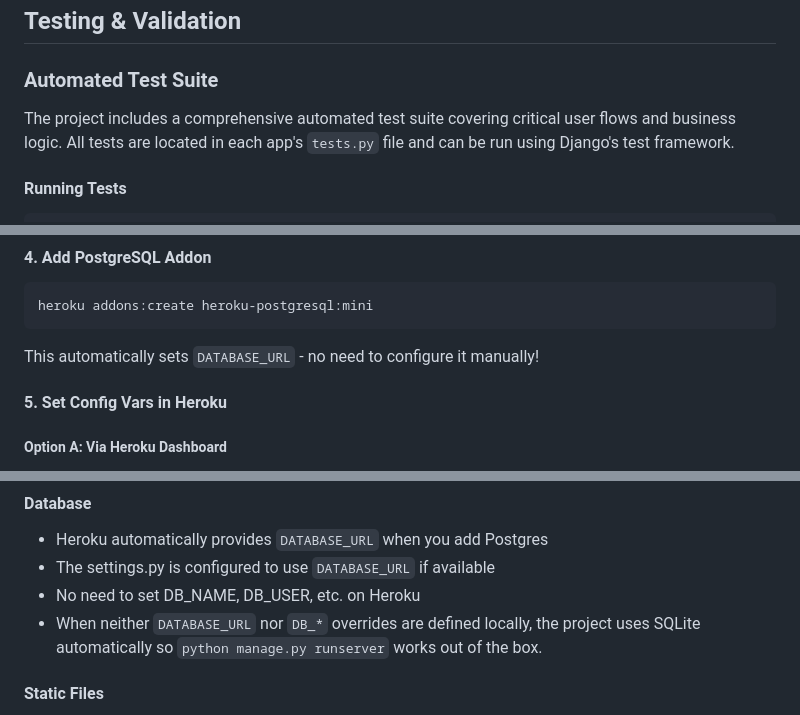
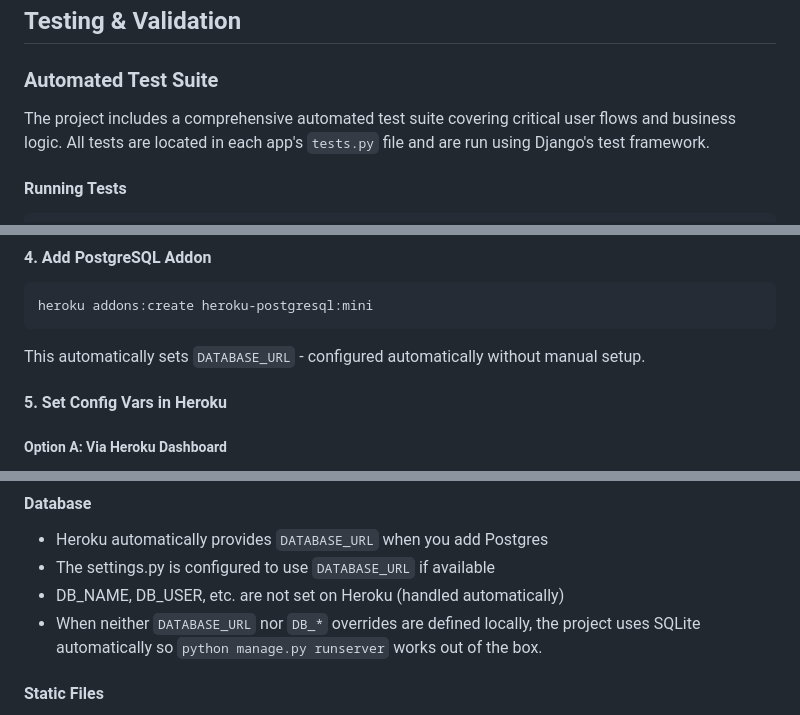
Before and after one commit to htadicha/ComfyZone, a Markdown page: README.md, 3 parts joined by grey strips. Drawn GitHub-style.

````diff
--- a/README.md
+++ b/README.md
@@ -590,7 +590,7 @@ All endpoints are traditional Django views rendered via templates; there is no e
 
 ### Automated Test Suite
 
-The project includes a comprehensive automated test suite covering critical user flows and business logic. All tests are located in each app's `tests.py` file and can be run using Django's test framework.
+The project includes a comprehensive automated test suite covering critical user flows and business logic. All tests are located in each app's `tests.py` file and are run using Django's test framework.
 
 #### Running Tests
 
@@ -822,7 +822,7 @@ heroku create your-app-name
 heroku addons:create heroku-postgresql:mini
 ```
 
-This automatically sets `DATABASE_URL` - no need to configure it manually!
+This automatically sets `DATABASE_URL` - configured automatically without manual setup.
 
 #### 5. Set Config Vars in Heroku
 
@@ -918,7 +918,7 @@ heroku run python manage.py collectstatic --noinput
 
 - Heroku automatically provides `DATABASE_URL` when you add Postgres
 - The settings.py is configured to use `DATABASE_URL` if available
-- No need to set DB_NAME, DB_USER, etc. on Heroku
+- DB_NAME, DB_USER, etc. are not set on Heroku (handled automatically)
 - When neither `DATABASE_URL` nor `DB_*` overrides are defined locally, the project uses SQLite automatically so `python manage.py runserver` works out of the box.
 
 #### Static Files
````
Also changed, not shown: other parts of README.md (+26 -31 lines).
